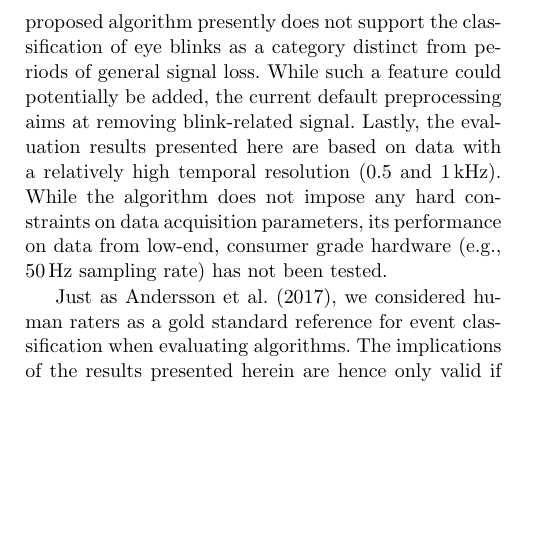
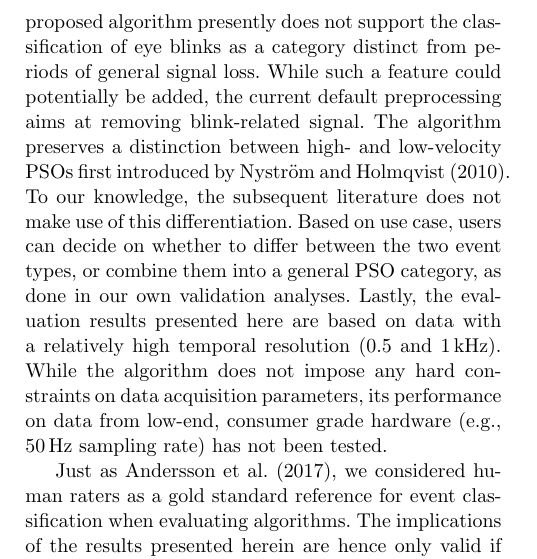
Before and after one commit to psychoinformatics-de/paper-remodnav, a LaTeX paper (main.tex): part of one column of page 12 of 16, cut so that both start at the same text, the shorter picture padded with empty space. Compiled offline with pdfLaTeX.

Commit message:
add note on HPSO/LPSO distinction

```diff
--- a/main.tex
+++ b/main.tex
@@ -1126,7 +1126,12 @@ on an initial sorting of major saccade events across the entire time series.
 The proposed algorithm presently does not support the classification of eye blinks
 as a category distinct from periods of general signal loss. While such a feature
 could potentially be added, the current default preprocessing aims at removing
-blink-related signal. Lastly, the evaluation results presented here are based
+blink-related signal. The algorithm preserves a distinction between high- and
+low-velocity PSOs first introduced by \citet{Nystrom2010AnData}. To our knowledge,
+the subsequent literature does not make use of this differentiation. Based on use case,
+users can decide on whether to differ between the two event types, or combine them into
+a general PSO category, as done in our own validation analyses.
+Lastly, the evaluation results presented here are based
 on data with a relatively high temporal resolution (\unit[0.5 and 1]{kHz}). While
 the algorithm does not impose any hard constraints on data acquisition parameters,
 its performance on data from low-end, consumer grade hardware (\eg \unit[50]{Hz}
```
